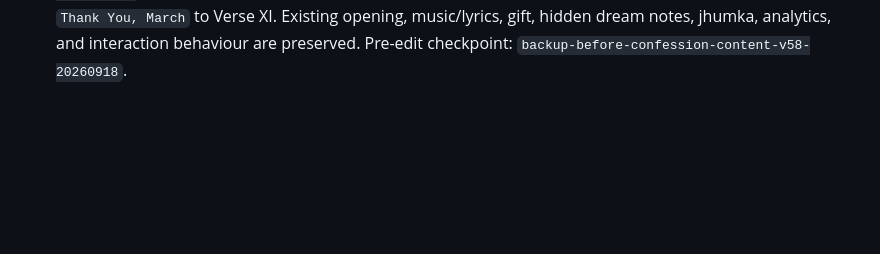
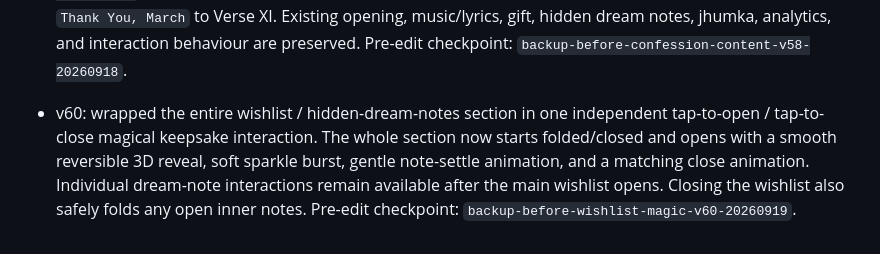
Before and after one commit to Vtslkumar1303/theDproject, a Markdown page: VERSION_HISTORY.md, the part around the change. Rendered like a GitHub page; blank space fills up the shorter version.

Commit message:
Document wishlist magic v60

```diff
--- a/VERSION_HISTORY.md
+++ b/VERSION_HISTORY.md
@@ -36,3 +36,5 @@ For rollback, restore the selected version's tree in a new commit on main, prese
 - v57: replaced the single “Tap to open a few little futures…” dreamboard cover with four independent hidden dream notes. Each folded note opens and closes on its own: a concert ticket wish, sunset polaroid wish, beach/mountain postcard wish, and Navratri pass wish. The old dreamboard shell is hidden at runtime rather than deleted, preserving rollback safety and the existing gift, music, lyrics, silver jhumka, analytics, and other interactions. Pre-edit checkpoint: `backup-before-hidden-dream-notes-v57-20260918`.
 
 - v58: corrected the confession grammar while preserving the user’s meaning and tone, updated the text of Verses I–IX and the closing Thank You verse, inserted a new emoji-free `Verse X — A Final Act of Confession` with the “No expectations / No pressure / No hard feelings” standalone lines, and renumbered `Thank You, March` to Verse XI. Existing opening, music/lyrics, gift, hidden dream notes, jhumka, analytics, and interaction behaviour are preserved. Pre-edit checkpoint: `backup-before-confession-content-v58-20260918`.
+
+- v60: wrapped the entire wishlist / hidden-dream-notes section in one independent tap-to-open / tap-to-close magical keepsake interaction. The whole section now starts folded/closed and opens with a smooth reversible 3D reveal, soft sparkle burst, gentle note-settle animation, and a matching close animation. Individual dream-note interactions remain available after the main wishlist opens. Closing the wishlist also safely folds any open inner notes. Pre-edit checkpoint: `backup-before-wishlist-magic-v60-20260919`.
```
